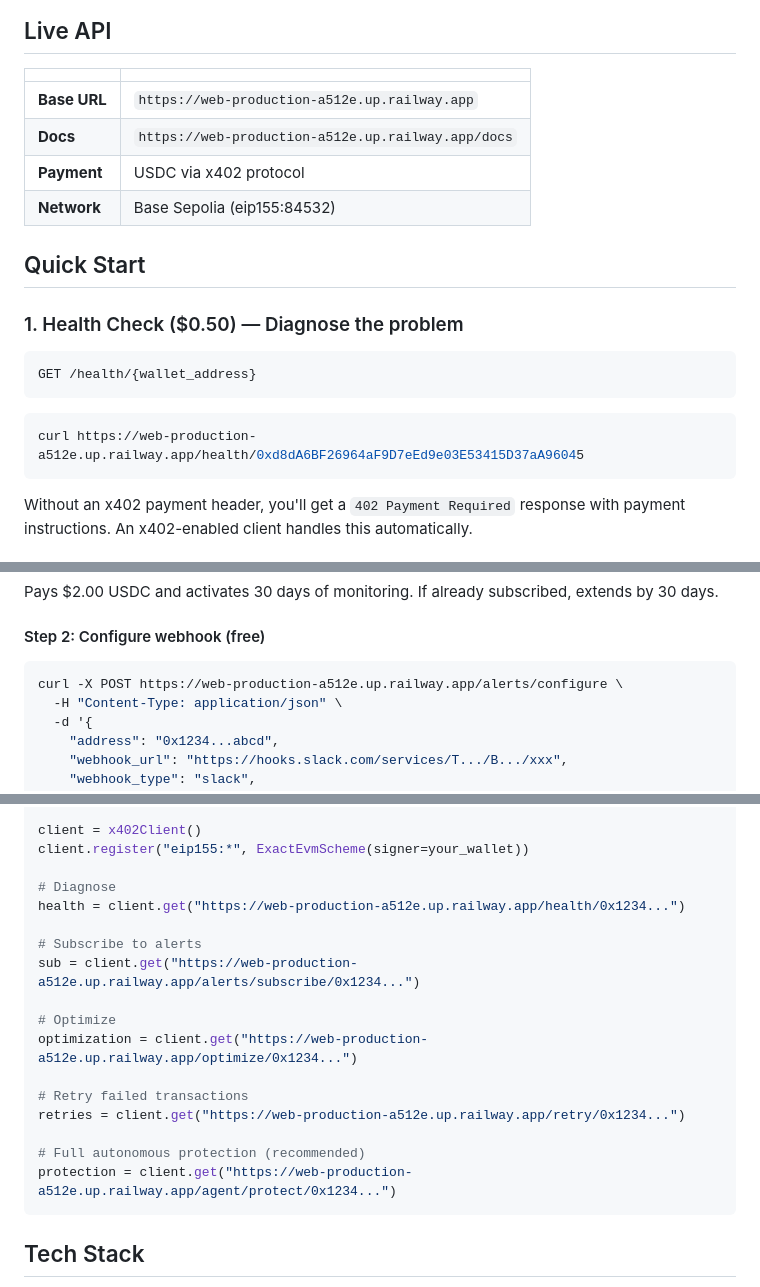
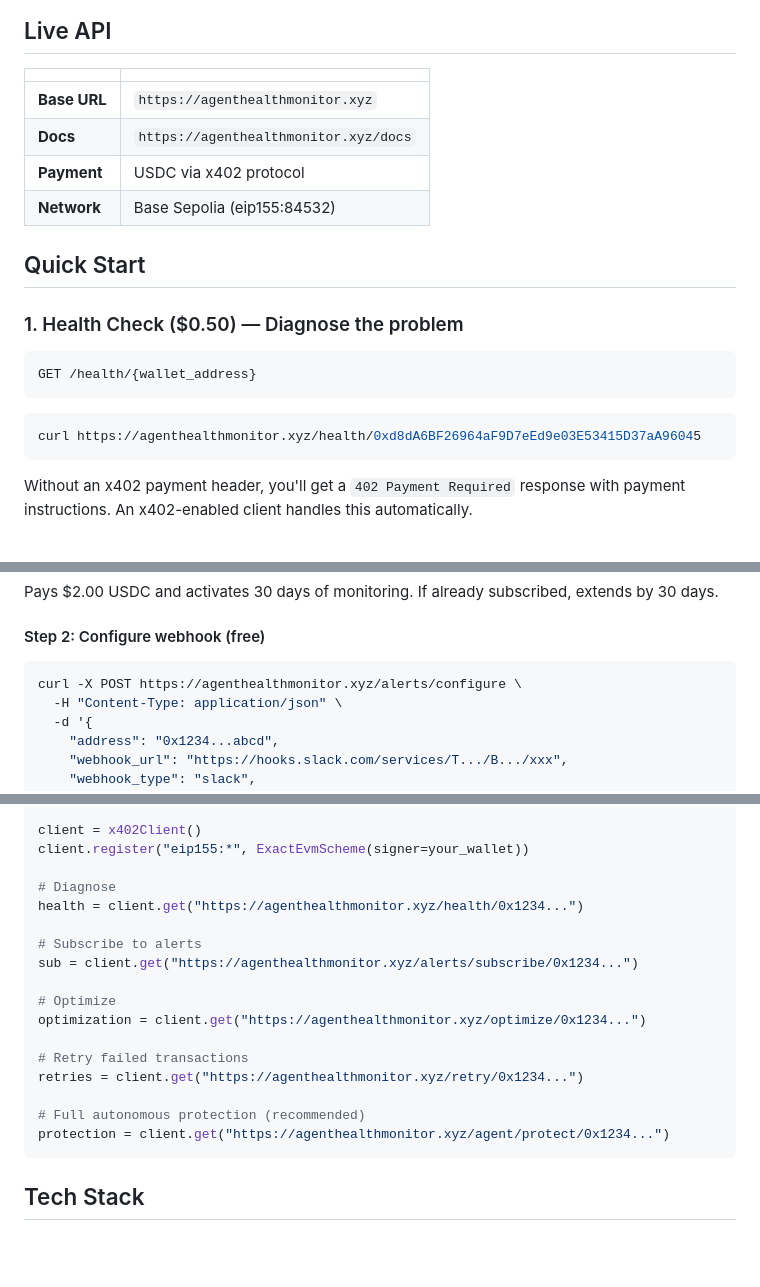
Before and after one commit to moonshot-cyber/agent-health-monitor, a Markdown page: README.md, 3 parts joined by grey strips. Rendered like a GitHub page; blank space fills up the shorter version.

Commit message:
docs: replace Railway URL with agenthealthmonitor.xyz across README
Co-Authored-By: Claude Opus 4.6 <noreply@anthropic.com>

````diff
--- a/README.md
+++ b/README.md
@@ -30,8 +30,8 @@ Pay-per-use API that analyzes Base blockchain agent wallets for transaction fail
 
 | | |
 |---|---|
-| **Base URL** | `https://web-production-a512e.up.railway.app` |
-| **Docs** | `https://web-production-a512e.up.railway.app/docs` |
+| **Base URL** | `https://agenthealthmonitor.xyz` |
+| **Docs** | `https://agenthealthmonitor.xyz/docs` |
 | **Payment** | USDC via x402 protocol |
 | **Network** | Base Sepolia (eip155:84532) |
 
@@ -44,7 +44,7 @@ GET /health/{wallet_address}
 ```
 
 ```bash
-curl https://web-production-a512e.up.railway.app/health/0xd8dA6BF26964aF9D7eEd9e03E53415D37aA96045
+curl https://agenthealthmonitor.xyz/health/0xd8dA6BF26964aF9D7eEd9e03E53415D37aA96045
 ```
 
 Without an x402 payment header, you'll get a `402 Payment Required` response with payment instructions. An x402-enabled client handles this automatically.
@@ -107,7 +107,7 @@ Pays $2.00 USDC and activates 30 days of monitoring. If already subscribed, exte
 #### Step 2: Configure webhook (free)
 
 ```bash
-curl -X POST https://web-production-a512e.up.railway.app/alerts/configure \
+curl -X POST https://agenthealthmonitor.xyz/alerts/configure \
   -H "Content-Type: application/json" \
   -d '{
     "address": "0x1234...abcd",
@@ -446,19 +446,19 @@ client = x402Client()
 client.register("eip155:*", ExactEvmScheme(signer=your_wallet))
 
 # Diagnose
-health = client.get("https://web-production-a512e.up.railway.app/health/0x1234...")
+health = client.get("https://agenthealthmonitor.xyz/health/0x1234...")
 
 # Subscribe to alerts
-sub = client.get("https://web-production-a512e.up.railway.app/alerts/subscribe/0x1234...")
+sub = client.get("https://agenthealthmonitor.xyz/alerts/subscribe/0x1234...")
 
 # Optimize
-optimization = client.get("https://web-production-a512e.up.railway.app/optimize/0x1234...")
+optimization = client.get("https://agenthealthmonitor.xyz/optimize/0x1234...")
 
 # Retry failed transactions
-retries = client.get("https://web-production-a512e.up.railway.app/retry/0x1234...")
+retries = client.get("https://agenthealthmonitor.xyz/retry/0x1234...")
 
 # Full autonomous protection (recommended)
-protection = client.get("https://web-production-a512e.up.railway.app/agent/protect/0x1234...")
+protection = client.get("https://agenthealthmonitor.xyz/agent/protect/0x1234...")
 ```
 
 ## Tech Stack
````
Also changed, not shown: other parts of README.md (+3 -3 lines).
